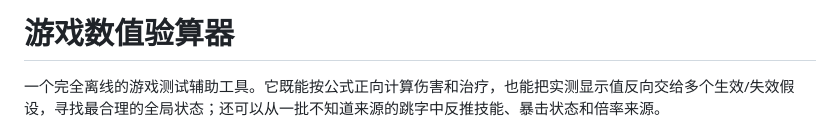
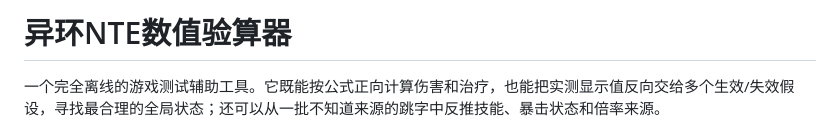
Before and after one commit to DIEtype/DamageBugFinder-For-NTE, a Markdown page: README.md, the part around the change. GitHub-like rendering.

Commit message:
Rename project to '异环NTE数值验算器'
Updated project name and description in README.

```diff
--- a/README.md
+++ b/README.md
@@ -1,4 +1,4 @@
-# 游戏数值验算器
+# 异环NTE数值验算器
 
 一个完全离线的游戏测试辅助工具。它既能按公式正向计算伤害和治疗，也能把实测显示值反向交给多个生效/失效假设，寻找最合理的全局状态；还可以从一批不知道来源的跳字中反推技能、暴击状态和倍率来源。
 
```
